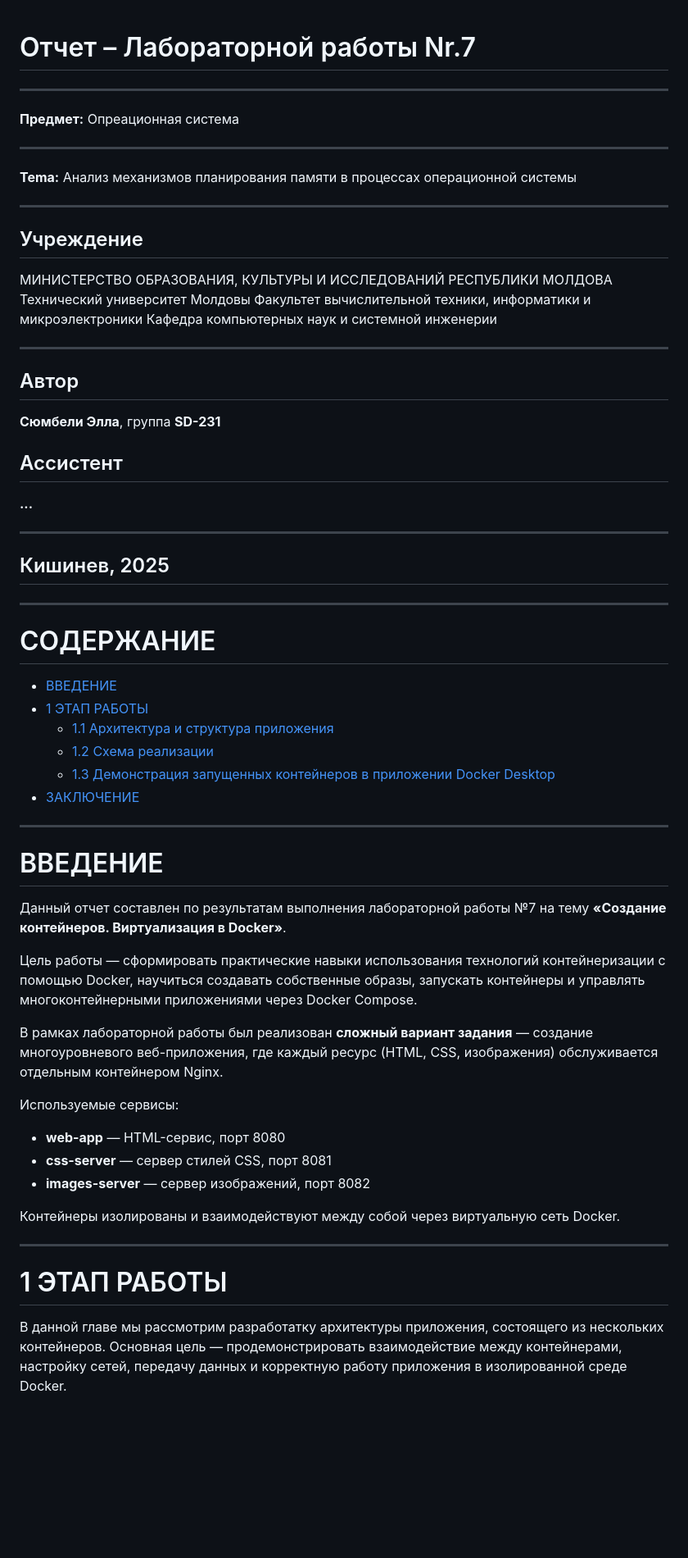
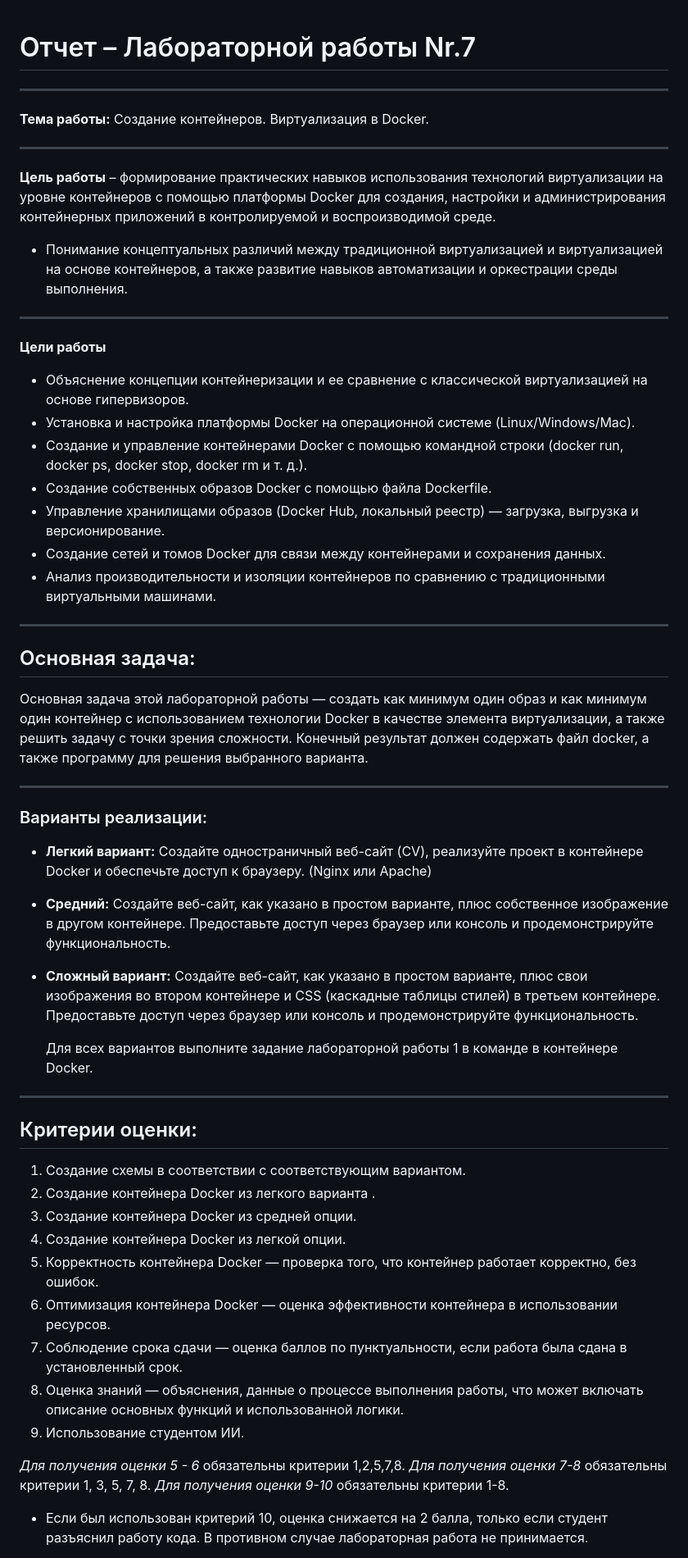
Before and after one commit to siumbeliela/lab_7_docker-multicontainer, a Markdown page: README.md, the part around one of its changes. Shown at 82% size. Rendered like a GitHub page; blank space fills up the shorter version.

```diff
--- a/README.md
+++ b/README.md
@@ -1,65 +1,87 @@
 # Отчет – Лабораторной работы Nr.7
----
-
-**Предмет:** Опреационная система
 
 ---
 
-**Tema:** Анализ механизмов планирования памяти в процессах операционной системы
+**Тема работы:** Создание контейнеров. Виртуализация в Docker.
 
 ---
 
-## Учреждение
+**Цель работы** – формирование практических навыков использования технологий
+виртуализации на уровне контейнеров с помощью платформы Docker для создания,
+настройки и администрирования контейнерных приложений в контролируемой и
+воспроизводимой среде.
 
-МИНИСТЕРСТВО ОБРАЗОВАНИЯ, КУЛЬТУРЫ И ИССЛЕДОВАНИЙ РЕСПУБЛИКИ МОЛДОВА
-Технический университет Молдовы
-Факультет вычислительной техники, информатики и микроэлектроники
-Кафедра компьютерных наук и системной инженерии
+- Понимание концептуальных различий между традиционной
+  виртуализацией и виртуализацией на основе контейнеров, а также развитие навыков
+  автоматизации и оркестрации среды выполнения.
 
 ---
 
-## Автор
-**Сюмбели Элла**, группа **SD-231**
+**Цели работы**
 
-## Ассистент
-**...**
+- Объяснение концепции контейнеризации и ее сравнение с классической
+  виртуализацией на основе гипервизоров.
+- Установка и настройка платформы Docker на операционной системе
+  (Linux/Windows/Mac).
+- Создание и управление контейнерами Docker с помощью командной строки
+  (docker run, docker ps, docker stop, docker rm и т. д.).
+- Создание собственных образов Docker с помощью файла Dockerfile.
+- Управление хранилищами образов (Docker Hub, локальный реестр) —
+  загрузка, выгрузка и версионирование.
+- Создание сетей и томов Docker для связи между контейнерами и сохранения
+  данных.
+- Анализ производительности и изоляции контейнеров по сравнению с
+  традиционными виртуальными машинами.
 
 ---
 
-## Кишинев, 2025
+## Основная задача:
+
+Основная задача этой лабораторной работы — создать как минимум один образ
+и как минимум один контейнер с использованием технологии Docker в качестве
+элемента виртуализации, а также решить задачу с точки зрения сложности.
+Конечный результат должен содержать файл docker, а также программу для
+решения выбранного варианта.
 
 ---
 
-# СОДЕРЖАНИЕ
+### Варианты реализации:
 
-- [ВВЕДЕНИЕ](#введение)
-- [1 ЭТАП РАБОТЫ](#1-этап-работы)
-  - [1.1 Архитектура и структура приложения](#11-архитектура-и-структура-приложения)
-  - [1.2 Схема реализации](#12-схема-реализации)
-  - [1.3 Демонстрация запущенных контейнеров в приложении Docker Desktop](#13-демонстрация-запущенных-контейнеров-в-приложении-docker-desktop)
-- [ЗАКЛЮЧЕНИЕ](#заключение)
+- **Легкий вариант:** Создайте одностраничный веб-сайт (CV), реализуйте
+  проект в контейнере Docker и обеспечьте доступ к браузеру. (Nginx или Apache)
+- **Средний:** Создайте веб-сайт, как указано в простом варианте, плюс собственное
+  изображение в другом контейнере. Предоставьте доступ через браузер или консоль и
+  продемонстрируйте функциональность.
+- **Сложный вариант:** Создайте веб-сайт, как указано в простом варианте, плюс
+  свои изображения во втором контейнере и CSS (каскадные таблицы стилей) в третьем
+  контейнере. Предоставьте доступ через браузер или консоль и продемонстрируйте
+  функциональность.
+
+  Для всех вариантов выполните задание лабораторной работы 1 в команде в
+  контейнере Docker.
 
 ---
 
-# ВВЕДЕНИЕ
+## Критерии оценки:
 
-Данный отчет составлен по результатам выполнения лабораторной работы №7 на тему **«Создание контейнеров. Виртуализация в Docker»**.
+1. Создание схемы в соответствии с соответствующим вариантом.
+2. Создание контейнера Docker из легкого варианта .
+3. Создание контейнера Docker из средней опции.
+4. Создание контейнера Docker из легкой опции.
+5. Корректность контейнера Docker — проверка того, что контейнер работает
+   корректно, без ошибок.
+6. Оптимизация контейнера Docker — оценка эффективности контейнера в
+   использовании ресурсов.
+7. Соблюдение срока сдачи — оценка баллов по пунктуальности, если работа была
+   сдана в установленный срок.
+8. Оценка знаний — объяснения, данные о процессе выполнения работы, что
+   может включать описание основных функций и использованной логики.
+9. Использование студентом ИИ.
 
-Цель работы — сформировать практические навыки использования технологий контейнеризации с помощью Docker, научиться создавать собственные образы, запускать контейнеры и управлять многоконтейнерными приложениями через Docker Compose.
+_Для получения оценки 5 - 6_ обязательны критерии 1,2,5,7,8.
+_Для получения оценки 7-8_ обязательны критерии 1, 3, 5, 7, 8.
+_Для получения оценки 9-10_ обязательны критерии 1-8.
 
-В рамках лабораторной работы был реализован **сложный вариант задания** — создание многоуровневого веб-приложения, где каждый ресурс (HTML, CSS, изображения) обслуживается отдельным контейнером Nginx.
+- Если был использован критерий 10, оценка снижается на 2 балла, только если студент
+  разъяснил работу кода. В противном случае лабораторная работа не принимается.
 
-Используемые сервисы:
-
-- **web-app** — HTML-сервис, порт 8080
-- **css-server** — сервер стилей CSS, порт 8081
-- **images-server** — сервер изображений, порт 8082
-
-Контейнеры изолированы и взаимодействуют между собой через виртуальную сеть Docker.
-
----
-
-# 1 ЭТАП РАБОТЫ
-
-В данной главе мы рассмотрим разработатку архитектуры приложения, состоящего из нескольких контейнеров. Основная цель — продемонстрировать взаимодействие между контейнерами, настройку сетей, передачу данных и корректную работу приложения в изолированной среде Docker.
-
```
Also changed, not shown: other parts of README.md (+5 -140 lines).
